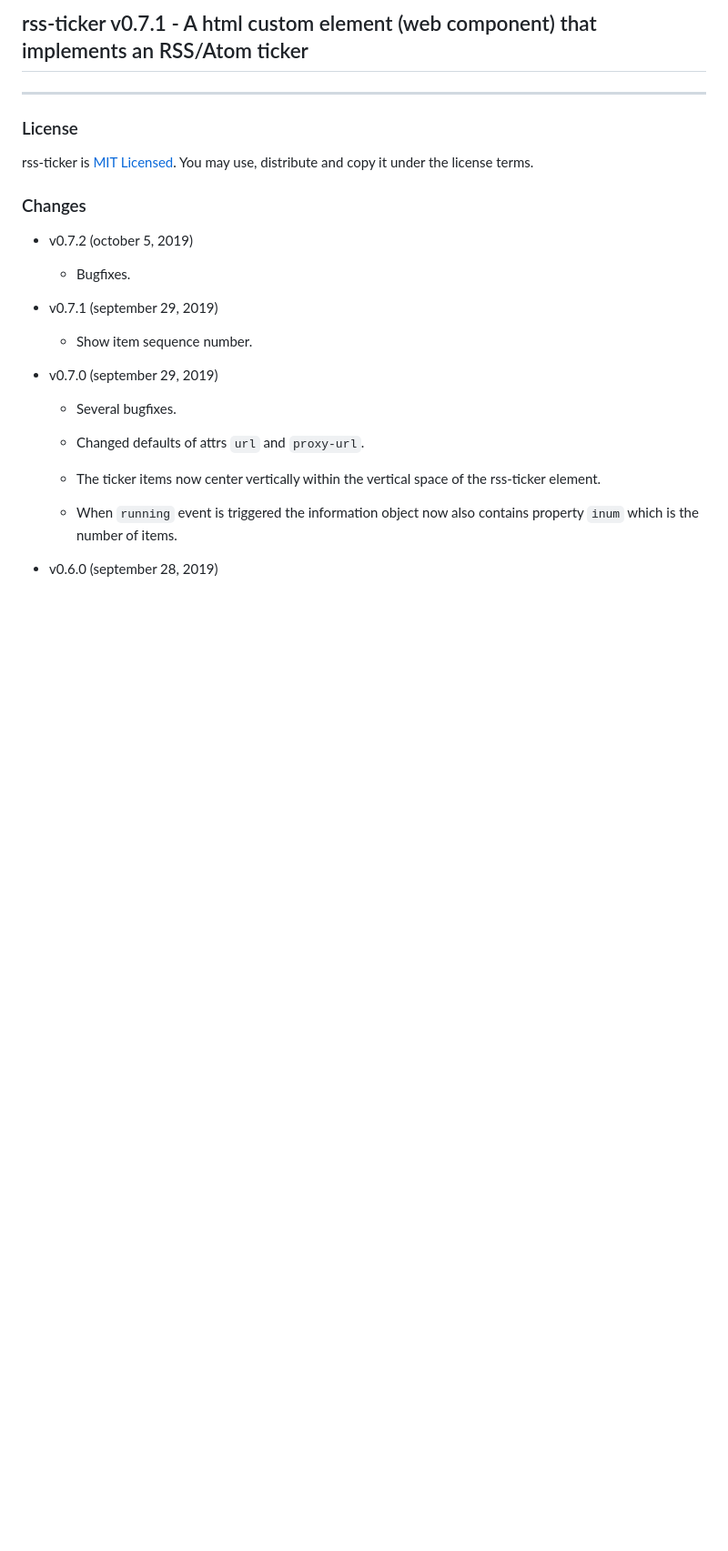
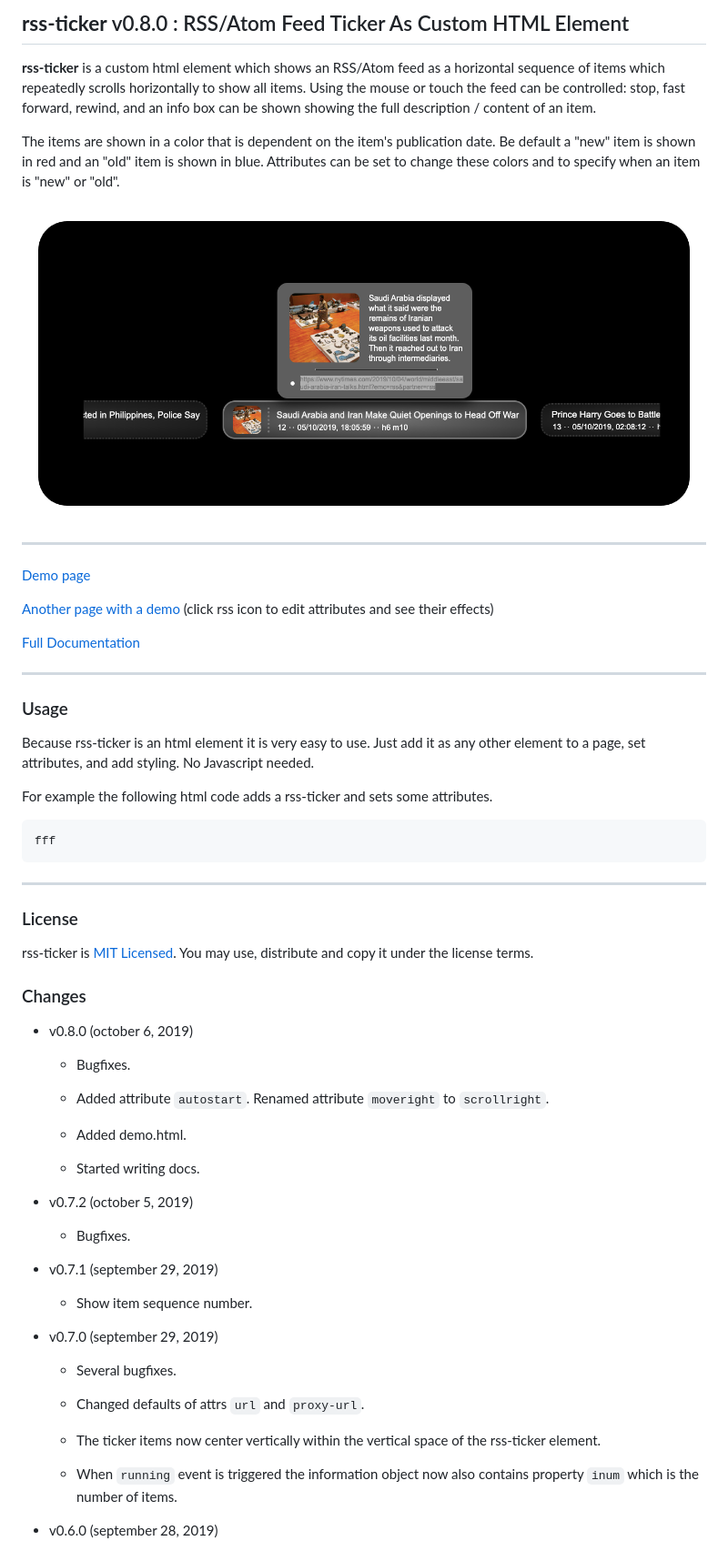
Before and after one commit to jerps/rss-ticker, a Markdown page: README.md, the part around the change. Shown at 91% size. GitHub-like rendering; pictures changed too: screenshot01.png (added); blank space fills up the shorter version.

Commit message:
Bugfixes. Added attribute `autostart`. Renamed attribute `moveright` to `scrollright`. Added demo.html. Started writing docs.

`````diff
--- a/README.md
+++ b/README.md
@@ -1,4 +1,30 @@
-## rss-ticker v0.7.1 - A html custom element (web component) that implements an RSS/Atom ticker
+## **rss-ticker** v0.8.0 : RSS/Atom Feed Ticker As Custom HTML Element
+
+**rss-ticker** is a custom html element which shows an RSS/Atom feed as a horizontal sequence of items which repeatedly scrolls horizontally to show all items. Using the mouse or touch the feed can be controlled: stop, fast forward, rewind, and an info box can be shown showing the full description / content of an item.
+
+The items are shown in a color that is dependent on the item's publication date. Be default a "new" item is shown in red and an "old" item is shown in blue. Attributes can be set to change these colors and to specify when an item is "new" or "old".
+
+![](screenshot01.png)
+
+***
+
+[Demo page](https://johnerps.com/rss-ticker/demo.html)
+
+[Another page with a demo](https://johnerps.com#d) (click rss icon to edit attributes and see their effects)
+
+[Full Documentation](https://johnerps.com/rss-ticker/docs/index.html)
+
+***
+
+### Usage
+
+Because rss-ticker is an html element it is very easy to use. Just add it as any other element to a page, set attributes, and add styling. No Javascript needed.
+
+For example the following html code adds a rss-ticker and sets some attributes.
+
+````html
+fff
+````
 
 ***
 
@@ -7,6 +33,16 @@
 rss-ticker is [MIT Licensed](LICENSE). You may use, distribute and copy it under the license terms.
 
 ### Changes
+
+* v0.8.0 (october 6, 2019)
+
+  * Bugfixes.
+
+  * Added attribute `autostart`. Renamed attribute `moveright` to `scrollright`.
+
+  * Added demo.html.
+
+  * Started writing docs.
 
 * v0.7.2 (october 5, 2019)
 
`````
Also changed, not shown: 8 other files.
